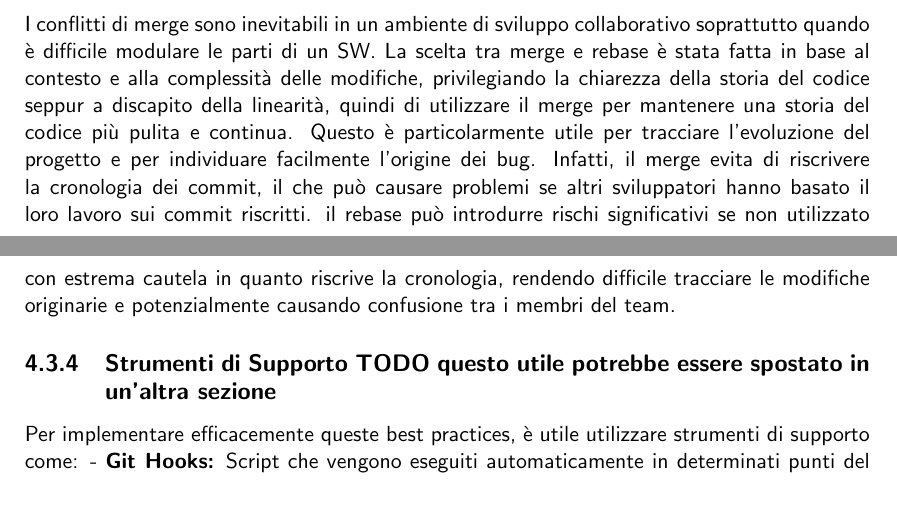
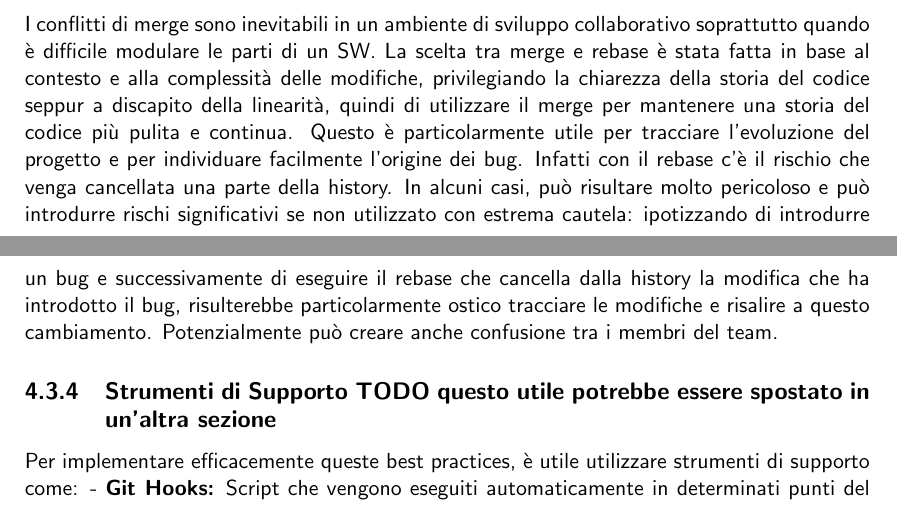
Before and after one commit to mega2799/SPE-FinalReport-MaraffaOnline, a LaTeX thesis (report/main.tex, which reads report/chapters/DevOps.tex): two parts of pages 15 and 16 of 20, joined at a grey line, cut so that both start at the same text. Compiled offline with pdfLaTeX.

Commit message:
doc: fixed rebase in git policy

```diff
--- a/report/chapters/DevOps.tex
+++ b/report/chapters/DevOps.tex
@@ -65,10 +65,16 @@ I conflitti di merge sono inevitabili in un ambiente di sviluppo collaborativo s
 La scelta tra merge e rebase è stata fatta in base al contesto e alla complessità delle modifiche, privilegiando la chiarezza della storia del codice seppur a discapito della linearità,
 quindi di utilizzare il merge per mantenere una storia del codice più pulita e continua.
 Questo è particolarmente utile per tracciare
-l’evoluzione del progetto e per individuare facilmente l’origine dei bug. Infatti, il merge evita
-di riscrivere la cronologia dei commit, il che può causare problemi se altri sviluppatori hanno
-basato il loro lavoro sui commit riscritti.  il rebase può introdurre rischi significativi se non utilizzato con estrema cautela
-in quanto riscrive la cronologia, rendendo difficile tracciare le modifiche originarie e potenzialmente causando confusione tra i membri del team.
+l’evoluzione del progetto e per individuare facilmente l’origine dei bug.
+Infatti con il rebase c'è il rischio che venga cancellata una parte della history. In alcuni casi, può risultare molto pericoloso e
+può introdurre rischi significativi se non utilizzato con estrema cautela:
+ipotizzando di introdurre un bug e successivamente di eseguire il rebase che cancella dalla history la modifica che ha introdotto il bug,
+risulterebbe particolarmente ostico tracciare le modifiche e risalire a questo cambiamento. Potenzialmente può creare anche confusione tra i membri del team.
+
+% Infatti, il merge evita
+% di riscrivere la cronologia dei commit, il che può causare problemi se altri sviluppatori hanno
+% basato il loro lavoro sui commit riscritti.  il rebase può introdurre rischi significativi se non utilizzato con estrema cautela
+% in quanto riscrive la cronologia, rendendo difficile tracciare le modifiche originarie e potenzialmente causando confusione tra i membri del team.
 
 % \subsection{Gestione dei conflitti in Git e scelta della tattica di merge}
 
```
Also changed, not shown: report/chapters/DevOps.tex (2 more changed lines).
